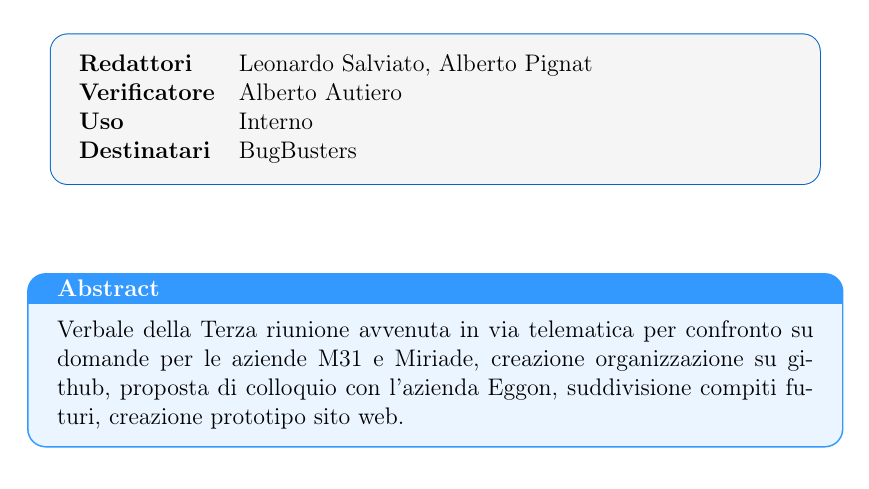
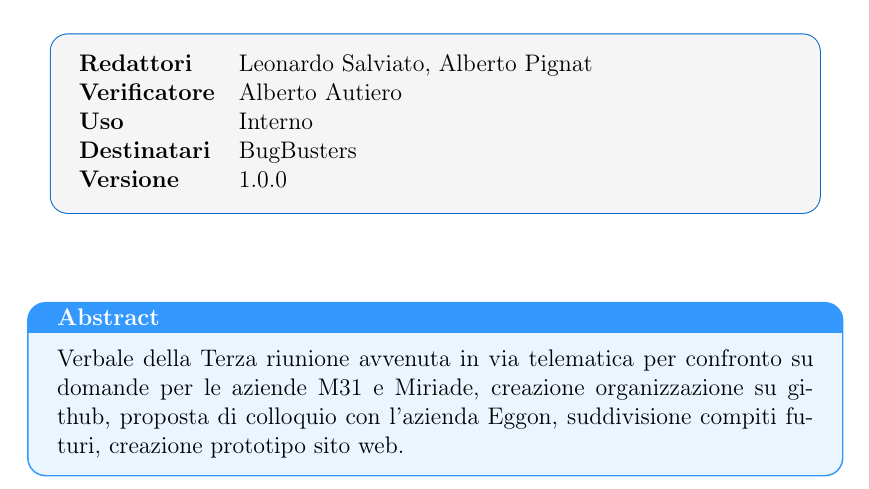
Before and after one commit to BugBustersUnipd/DocumentazioneSWE, a LaTeX document (VERBALI/Interni/VI_20-10-25/VI_20-10-25.tex): part of page 1 of 4, cut so that both start at the same text. Compiled offline with pdfLaTeX.

Commit message:
Add version information to the document

```diff
--- a/VERBALI/Interni/VI_20-10-25/VI_20-10-25.tex
+++ b/VERBALI/Interni/VI_20-10-25/VI_20-10-25.tex
@@ -61,6 +61,8 @@
 \textbf{Verificatore}    & Alberto Autiero \\
 \textbf{Uso}          & Interno \\
 \textbf{Destinatari}  & BugBusters \\
+\textbf{Versione} & 1.0.0\\
+
 \end{tabular}
 \end{tcolorbox}
 \end{center}
```
